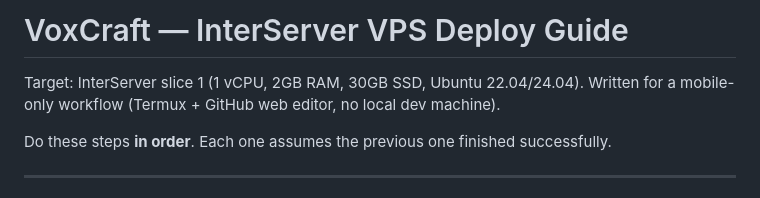
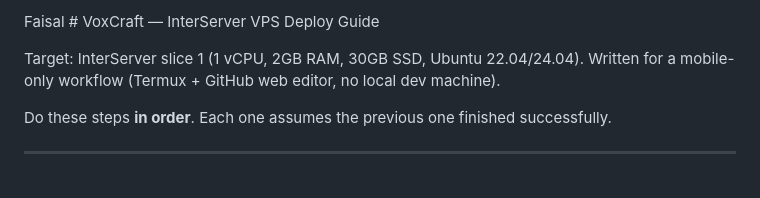
Before and after one commit to faisalchaudhary411/Audio-Studio, a Markdown page: README.md, the part around the change. Rendered like a GitHub page.

```diff
--- a/README.md
+++ b/README.md
@@ -1,4 +1,4 @@
-# VoxCraft — InterServer VPS Deploy Guide
+Faisal # VoxCraft — InterServer VPS Deploy Guide
 
 Target: InterServer slice 1 (1 vCPU, 2GB RAM, 30GB SSD, Ubuntu 22.04/24.04).
 Written for a mobile-only workflow (Termux + GitHub web editor, no local dev machine).
```
